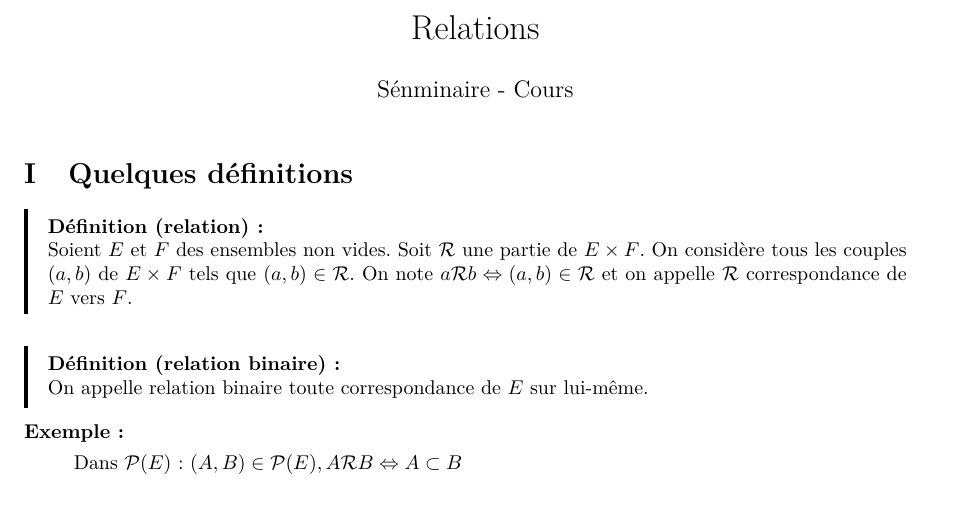
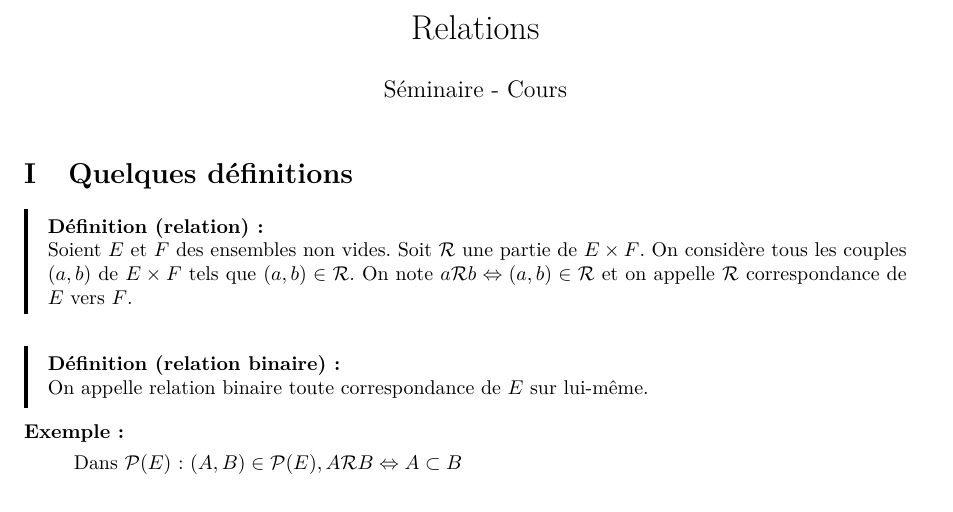
Before and after one commit to umyedi/Maths, a LaTeX document (SUP/seminaire/relations/relations.tex): part of page 1 of 2, cut so that both start at the same text. Compiled offline with pdfLaTeX.

Commit message:
Minor change

```diff
--- a/SUP/seminaire/relations/relations.tex
+++ b/SUP/seminaire/relations/relations.tex
@@ -1,7 +1,7 @@
 \documentclass[10pt]{article}
 
 \newcommand{\DocumentTitle}{Relations}
-\newcommand{\DocumentTheme}{Sénminaire}
+\newcommand{\DocumentTheme}{Séminaire}
 \newcommand{\DocumentType}{Cours}
 
 \input{../../../utils.tex}
```
